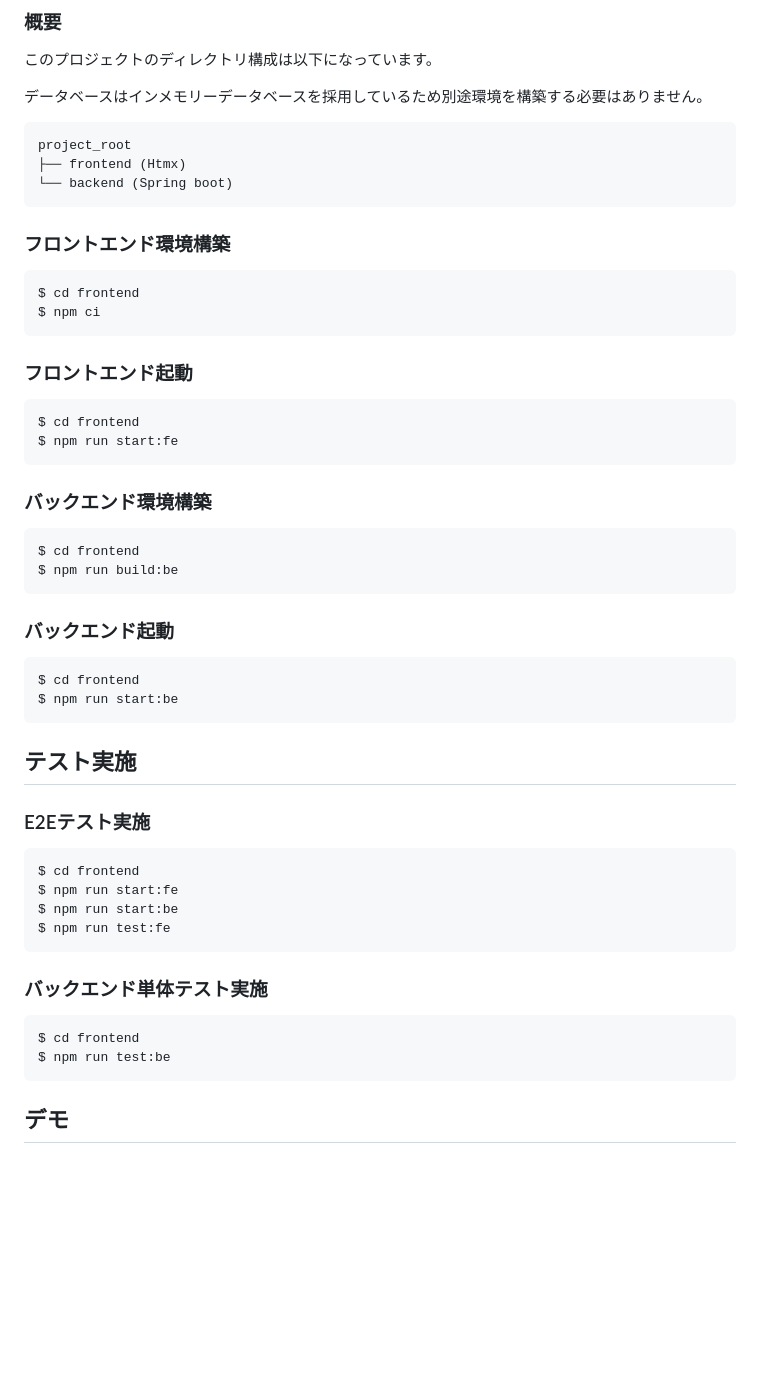
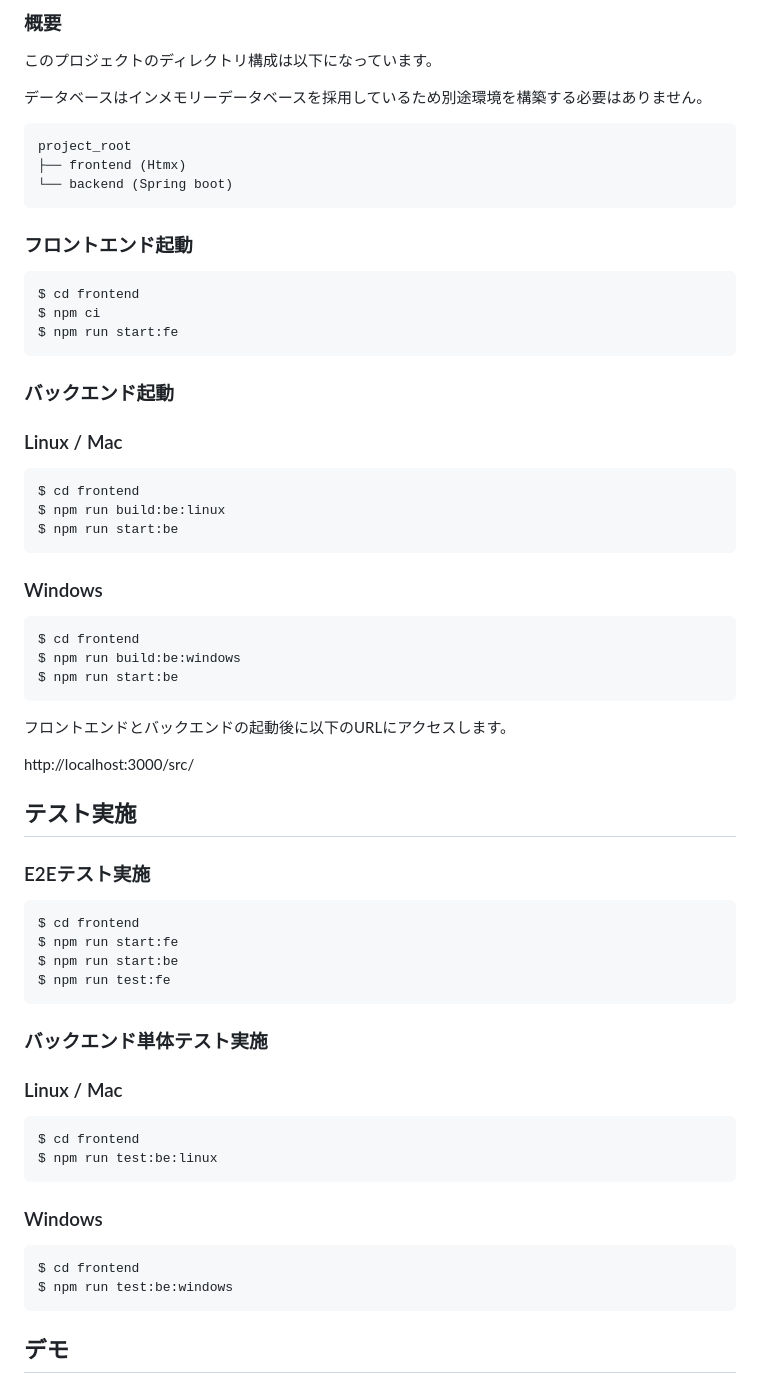
Before and after one commit to N-Laboratory/htmx-with-spring-boot, a Markdown page: README-JP.md, the part around the change printed below. Drawn GitHub-style; blank space fills up the shorter version.

````diff
--- a/README-JP.md
+++ b/README-JP.md
@@ -79,31 +79,36 @@ project_root
 このプロジェクトのディレクトリ構成は以下になっています。
 
 データベースはインメモリーデータベースを採用しているため別途環境を構築する必要はありません。
+
 ```sh
 project_root
 ├── frontend (Htmx)
 └── backend (Spring boot)
 ```
-### フロントエンド環境構築
+### フロントエンド起動
 ```bash
 $ cd frontend
 $ npm ci
+$ npm run start:fe
 ```
-### フロントエンド起動
+
+### バックエンド起動
+### Linux / Mac
 ```bash
 $ cd frontend
-$ npm run start:fe
+$ npm run build:be:linux
+$ npm run start:be
 ```
-### バックエンド環境構築
+
+### Windows
 ```bash
 $ cd frontend
-$ npm run build:be
-```
-### バックエンド起動
-```bash
-$ cd frontend
+$ npm run build:be:windows
 $ npm run start:be
 ```
+フロントエンドとバックエンドの起動後に以下のURLにアクセスします。
+
+http://localhost:3000/src/
 
 ## テスト実施
 ### E2Eテスト実施
@@ -115,9 +120,16 @@ $ npm run test:fe
 ```
 
 ### バックエンド単体テスト実施
+### Linux / Mac
 ```bash
 $ cd frontend
-$ npm run test:be
+$ npm run test:be:linux
+```
+
+### Windows
+```bash
+$ cd frontend
+$ npm run test:be:windows
 ```
 
 ## デモ
````
Also changed, not shown: other parts of README-JP.md (+3 -3 lines).
